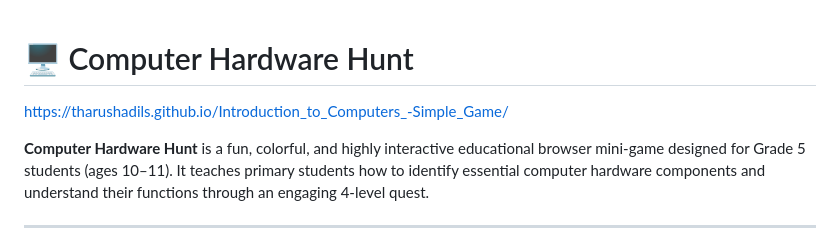
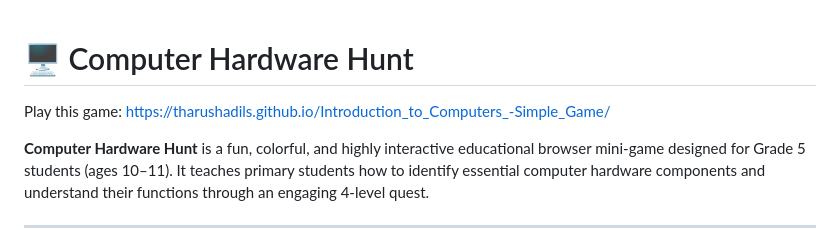
Before and after one commit to Tharushadils/Introduction_to_Computers_-Simple_Game, a Markdown page: README.md, the part around the change. Rendered like a GitHub page.

Commit message:
Update README with game link and description
Added a link to the game and improved the introduction.

```diff
--- a/README.md
+++ b/README.md
@@ -1,4 +1,6 @@
 # 🖥️ Computer Hardware Hunt
+
+Play this game:
 https://tharushadils.github.io/Introduction_to_Computers_-Simple_Game/
 
 
```
